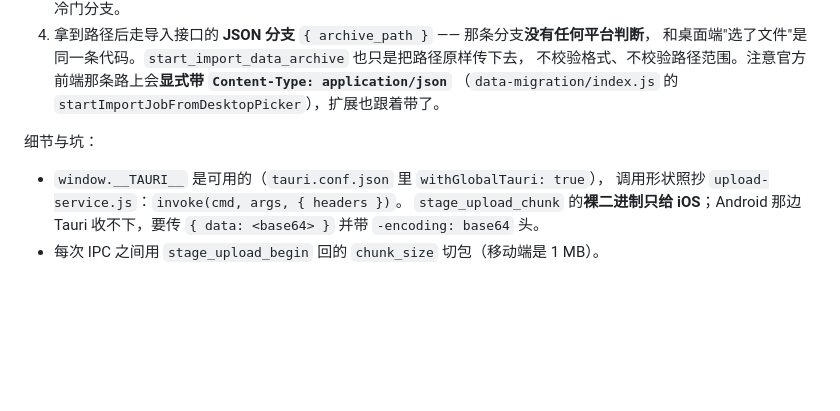
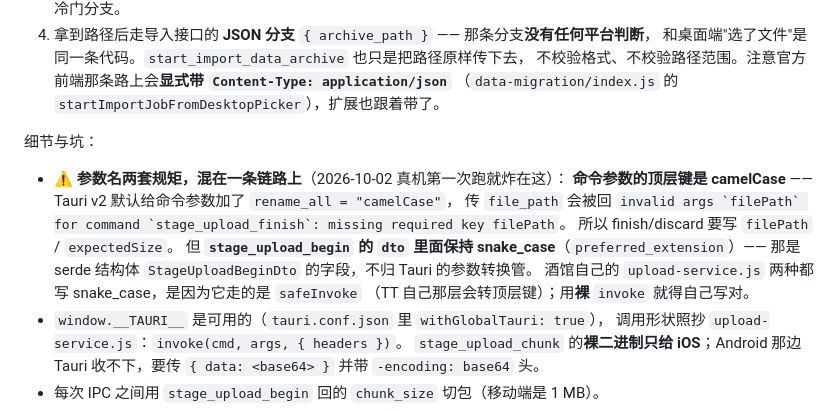
Before and after one commit to Akano-722/TT-ST-Data, a Markdown page: tools/tt-tavern-api.md, the part around the change. Rendered like a GitHub page; blank space fills up the shorter version.

Commit message:
文档：把 Tauri 参数名两套规矩记进 tt-tavern-api.md
真机那次炸的 `missing required key filePath` 属于"不记下来下次还得再踩"的东西：
裸 invoke 的**顶层键**是 camelCase，而 begin 的 dto **里面**是 serde 字段仍是 snake_case。
写在绕行那节的坑列表第一条。

```diff
--- a/tools/tt-tavern-api.md
+++ b/tools/tt-tavern-api.md
@@ -111,6 +111,15 @@ iOS/Android 上提交 FormData **一定失败**，回 400：
 
 细节与坑：
 
+- ⚠️ **参数名两套规矩，混在一条链路上**（2026-10-02 真机第一次跑就炸在这）：
+  **命令参数的顶层键是 camelCase** —— Tauri v2 默认给命令参数加了 `rename_all = "camelCase"`，
+  传 `file_path` 会被回
+  ``invalid args `filePath` for command `stage_upload_finish`: missing required key filePath``。
+  所以 finish/discard 要写 `filePath` / `expectedSize`。
+  但 **`stage_upload_begin` 的 `dto` 里面保持 snake_case**（`preferred_extension`）——
+  那是 serde 结构体 `StageUploadBeginDto` 的字段，不归 Tauri 的参数转换管。
+  酒馆自己的 `upload-service.js` 两种都写 snake_case，是因为它走的是 `safeInvoke`
+  （TT 自己那层会转顶层键）；用**裸** `invoke` 就得自己写对。
 - `window.__TAURI__` 是可用的（`tauri.conf.json` 里 `withGlobalTauri: true`），
   调用形状照抄 `upload-service.js`：`invoke(cmd, args, { headers })`。
   `stage_upload_chunk` 的**裸二进制只给 iOS**；Android 那边 Tauri 收不下，要传
```
